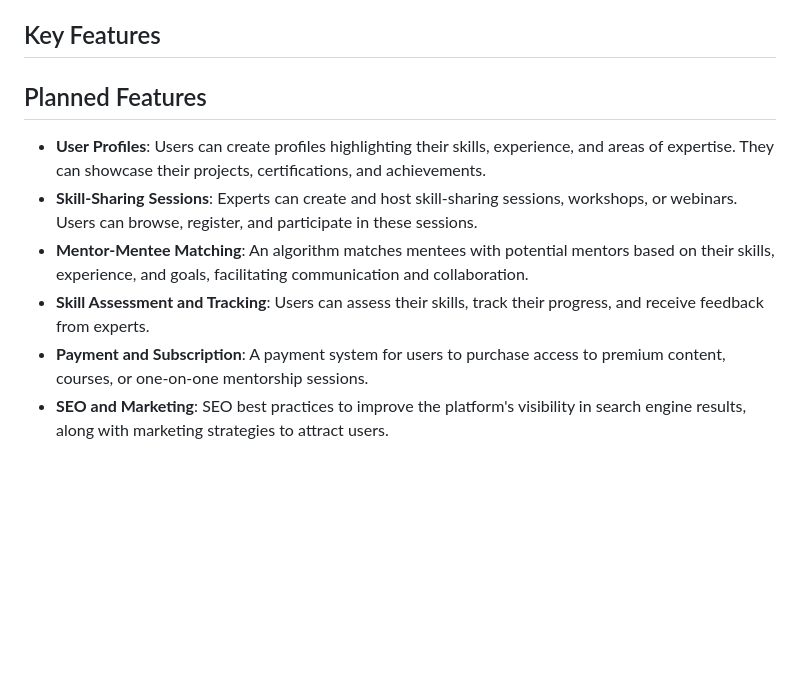
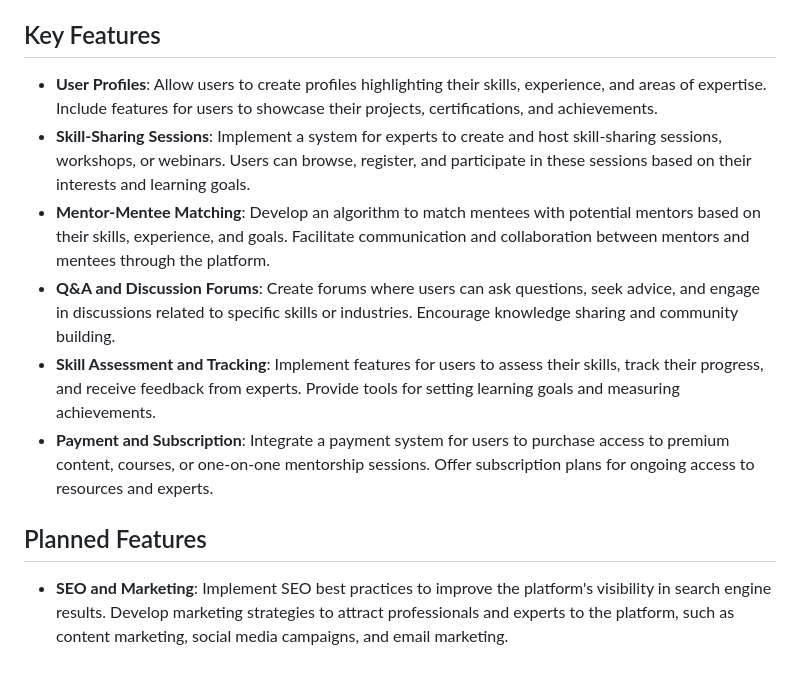
Before and after one commit to yosephdev/mastery-hub, a Markdown page: README.md, the part around one of its changes. GitHub-like rendering; blank space fills up the shorter version.

```diff
--- a/README.md
+++ b/README.md
@@ -79,12 +92,12 @@ This platform facilitates skill-sharing sessions, workshops, and mentorship oppo
 - **Payments**: Stripe
 
 ## Key Features
+- **User Profiles**: Allow users to create profiles highlighting their skills, experience, and areas of expertise. Include features for users to showcase their projects, certifications, and achievements.
+- **Skill-Sharing Sessions**: Implement a system for experts to create and host skill-sharing sessions, workshops, or webinars. Users can browse, register, and participate in these sessions based on their interests and learning goals.
+- **Mentor-Mentee Matching**: Develop an algorithm to match mentees with potential mentors based on their skills, experience, and goals. Facilitate communication and collaboration between mentors and mentees through the platform.
+- **Q&A and Discussion Forums**: Create forums where users can ask questions, seek advice, and engage in discussions related to specific skills or industries. Encourage knowledge sharing and community building.
+- **Skill Assessment and Tracking**: Implement features for users to assess their skills, track their progress, and receive feedback from experts. Provide tools for setting learning goals and measuring achievements.
+- **Payment and Subscription**: Integrate a payment system for users to purchase access to premium content, courses, or one-on-one mentorship sessions. Offer subscription plans for ongoing access to resources and experts.
 
 ## Planned Features
-
-- **User Profiles**: Users can create profiles highlighting their skills, experience, and areas of expertise. They can showcase their projects, certifications, and achievements.
-- **Skill-Sharing Sessions**: Experts can create and host skill-sharing sessions, workshops, or webinars. Users can browse, register, and participate in these sessions.
-- **Mentor-Mentee Matching**: An algorithm matches mentees with potential mentors based on their skills, experience, and goals, facilitating communication and collaboration.
-- **Skill Assessment and Tracking**: Users can assess their skills, track their progress, and receive feedback from experts.
-- **Payment and Subscription**: A payment system for users to purchase access to premium content, courses, or one-on-one mentorship sessions.
-- **SEO and Marketing**: SEO best practices to improve the platform's visibility in search engine results, along with marketing strategies to attract users.
+- **SEO and Marketing**: Implement SEO best practices to improve the platform's visibility in search engine results. Develop marketing strategies to attract professionals and experts to the platform, such as content marketing, social media campaigns, and email marketing.
```
Also changed, not shown: other parts of README.md (+45 -32 lines).
